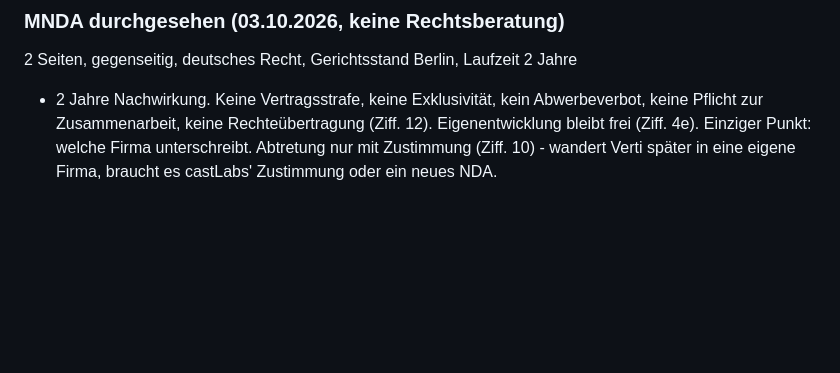
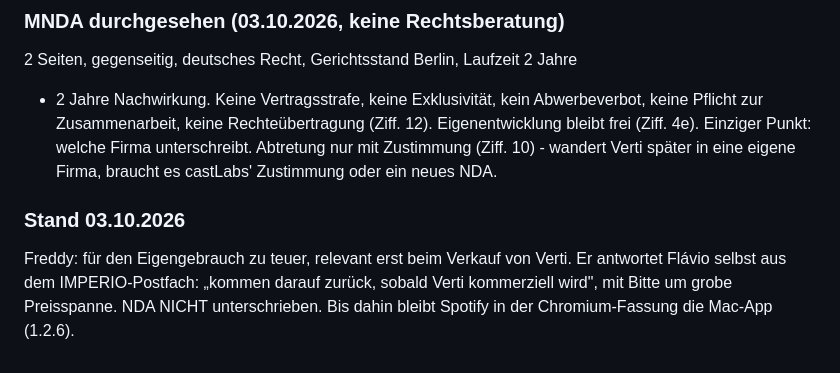
Before and after one commit to freddyveee/verti, a Markdown page: CASTLABS-ANFRAGE.md, the part around the change. GitHub-like rendering; blank space fills up the shorter version.

Commit message:
castLabs: vorerst geparkt, Freddy antwortet selbst
Co-Authored-By: Claude Opus 5.5 <noreply@anthropic.com>

```diff
--- a/CASTLABS-ANFRAGE.md
+++ b/CASTLABS-ANFRAGE.md
@@ -100,3 +100,11 @@ Abwerbeverbot, keine Pflicht zur Zusammenarbeit, keine Rechteübertragung
 (Ziff. 12). Eigenentwicklung bleibt frei (Ziff. 4e). Einziger Punkt: welche
 Firma unterschreibt. Abtretung nur mit Zustimmung (Ziff. 10) - wandert Verti
 später in eine eigene Firma, braucht es castLabs' Zustimmung oder ein neues NDA.
+
+### Stand 03.10.2026
+
+Freddy: für den Eigengebrauch zu teuer, relevant erst beim Verkauf von Verti.
+Er antwortet Flávio selbst aus dem IMPERIO-Postfach: „kommen darauf zurück,
+sobald Verti kommerziell wird", mit Bitte um grobe Preisspanne. NDA NICHT
+unterschrieben. Bis dahin bleibt Spotify in der Chromium-Fassung die Mac-App
+(1.2.6).
```
